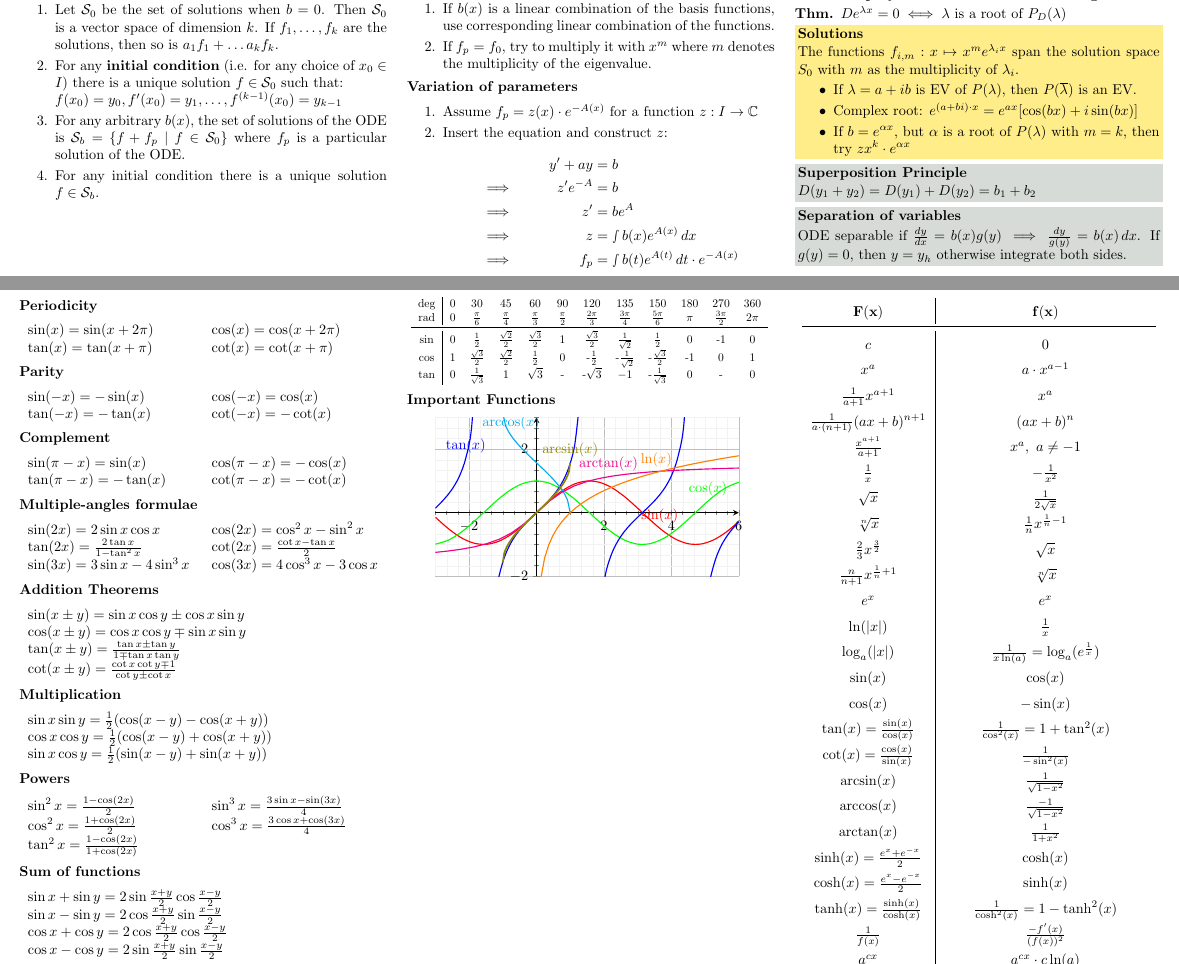
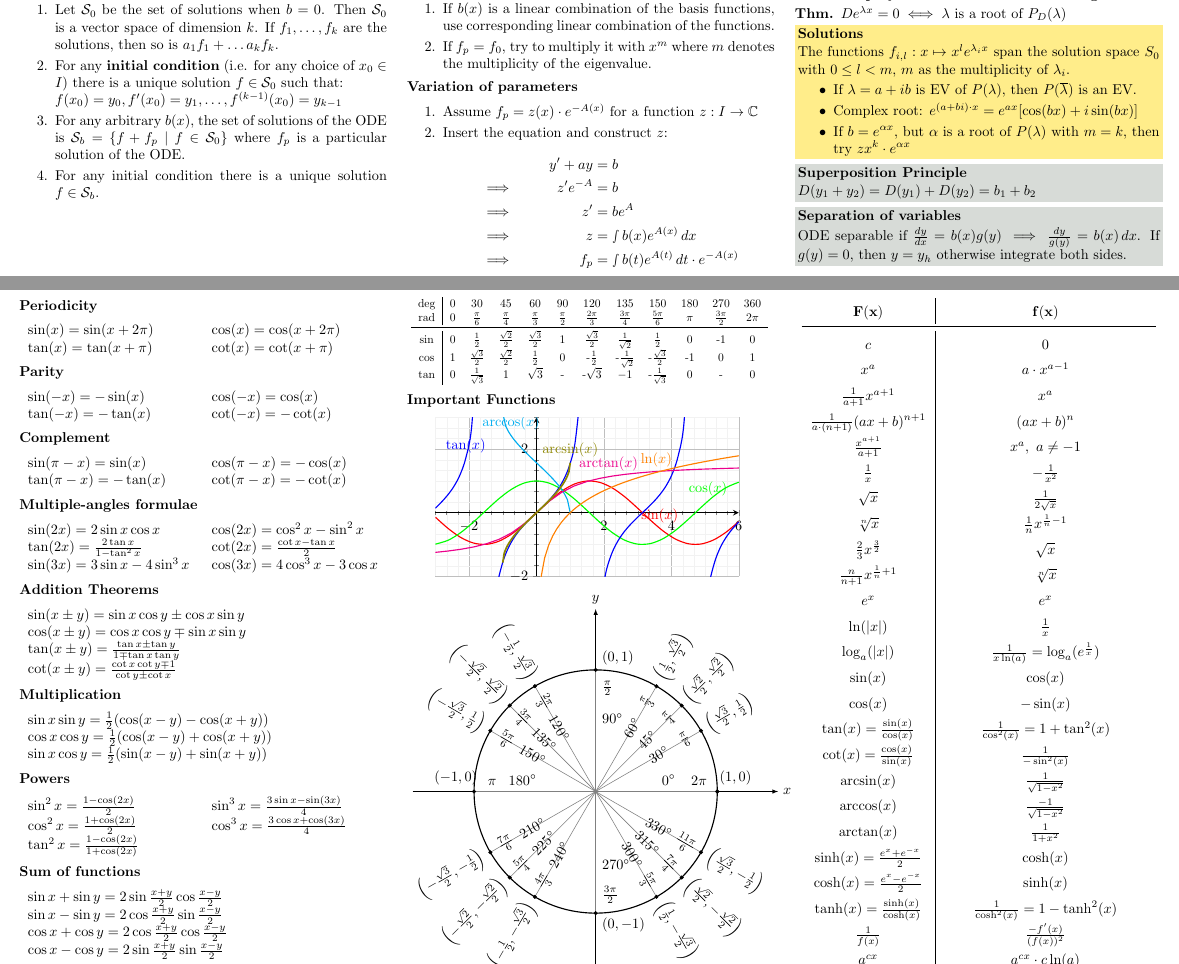
Before and after one commit to ucinereo/ETH-Cheatsheets, a LaTeX document (analysis2/analysis2_cheatsheet.tex): two parts of pages 1 and 7 of 8, joined at a grey line, cut so that both start at the same text. Compiled offline with pdfLaTeX.

Commit message:
[Analysis II] Add unit circle diagram

```diff
--- a/analysis2/analysis2_cheatsheet.tex
+++ b/analysis2/analysis2_cheatsheet.tex
@@ -331,7 +331,7 @@ Since \(e^{\lambda x}\) can never be \(0\) \(\implies\) \(P(\lambda) = 0\). \(P(
 \end{theorem}
 
 \begin{note*}[Solutions]
-    The functions \(f_{i, m}: x \mapsto x^m e^{\lambda_i x}\) span the solution space \(S_0\) with \(m\) as the multiplicity of \(\lambda_i\).
+    The functions \(f_{i, l}: x \mapsto x^l e^{\lambda_i x}\) span the solution space \(S_0\) with \(0 \leq l < m\), \(m\) as the multiplicity of \(\lambda_i\).
 
     \begin{itemize}
         \item If \(\lambda = a + ib\) is EV of \(P(\lambda)\), then \(P(\overline{\lambda})\) is an EV.
@@ -1161,6 +1161,63 @@ Consider an arbitrary function $f: X \to Y$.
     \end{tikzpicture}
 \end{center}
 
+\begin{tikzpicture}[scale=3,cap=round,>=latex]
+    \draw[->] (-1.5cm,0cm) -- (1.5cm,0cm) node[right,fill=white] {$x$}; % x axis
+    \draw[->] (0cm,-1.5cm) -- (0cm,1.5cm) node[above,fill=white] {$y$}; % y axis
+
+    % draw the unit circle
+    \draw[thick] (0cm,0cm) circle(1cm);
+
+    \foreach \x in {45,135, 225,315,0,30,...,360} { % <-- bissectrices added
+      \draw[gray] (0cm,0cm) -- (\x:1cm); % lines from center to point
+      \filldraw[black] (\x:1cm) circle(0.4pt); % dots at each point
+    }
+
+    % for the first and fourth quadrants
+    \foreach \adeg/\radtext/\xc/\yc in {
+      30/\frac{\pi}{6}/\frac{\sqrt{3}}{2}/\frac{1}{2},
+      45/\frac{\pi}{4}/\frac{\sqrt{2}}{2}/\frac{\sqrt{2}}{2},
+      60/\frac{\pi}{3}/\frac{1}{2}/\frac{\sqrt{3}}{2},
+      300/\frac{5\pi}{3}/\frac{1}{2}/-\frac{\sqrt{3}}{2},
+      315/\frac{7\pi}{4}/\frac{\sqrt{2}}{2}/-\frac{\sqrt{2}}{2},
+      330/\frac{11\pi}{6}/\frac{\sqrt{3}}{2}/-\frac{1}{2}
+    }
+    {
+      \draw (\adeg:0.6cm) node[rotate around={\adeg:(0,0)}] {$\adeg^\circ$}; % <-- rotate around key used
+      \draw (\adeg:0.85cm) node[rotate around={\adeg:(0,0)}] {$\radtext$}; % <-- rotate around key used
+      \draw (\adeg:1.025cm) node[rotate around={\adeg:(0,0)}, anchor=west] {$\left(\xc,\yc\right)$}; % <-- rotate around key used, radius changed, anchor key used
+    }
+
+    % for the second and third quadrants
+    \foreach \adeg/\radtext/\xc/\yc in {
+      120 / \frac{2\pi}{3} / -\frac{1}{2} / \frac{\sqrt{3}}{2},
+      135 / \frac{3\pi}{4} / -\frac{\sqrt{2}}{2} / \frac{\sqrt{2}}{2},
+      150 / \frac{5\pi}{6} / -\frac{\sqrt{3}}{2} / \frac{1}{2},
+      210 / \frac{7\pi}{6} / -\frac{\sqrt{3}}{2} / -\frac{1}{2},
+      225 / \frac{5\pi}{4} / -\frac{\sqrt{2}}{2} / -\frac{\sqrt{2}}{2},
+      240 / \frac{4\pi}{3} / -\frac{1}{2} / -\frac{\sqrt{3}}{2}
+    }
+    {
+      \draw (\adeg:0.6cm) node[rotate around={\adeg+180:(0,0)}] {$\adeg^\circ$}; % <-- rotate around key used
+      \draw (\adeg:0.85cm) node[rotate around={\adeg+180:(0,0)}] {$\radtext$}; % <-- rotate around key used
+      \draw (\adeg:1.025cm) node[rotate around={\adeg+180:(0,0)}, anchor=east] {$\left(\xc,\yc\right)$}; % <-- rotate around key used, radius changed, anchor key used
+    }
+
+    \foreach \adeg/\radtext/\xc/\yc in {0 / 2\pi / 1 / 0, 180 / \pi / -1 / 0}
+    {
+      \draw (\adeg:0.6cm) node[above=1pt] {$\adeg^\circ$};
+      \draw (\adeg:0.85cm) node[above=1pt] {$\radtext$};
+      \draw (\adeg:1.15cm) node[above=1pt] {$\left(\xc,\yc\right)$}; % <-- radius changed
+    }
+
+    \foreach \adeg/\radtext/\xc/\yc in {90 / \frac{\pi}{2} / 0 / 1, 270 / \frac{3\pi}{2} / 0 / -1}
+    {
+      \draw (\adeg:0.6cm) node[right=1pt] {$\adeg^\circ$};
+      \draw (\adeg:0.85cm) node[right=1pt] {$\radtext$};
+      \draw (\adeg:1.1cm) node[right=1pt] {$\left(\xc,\yc\right)$}; % <-- radius changed
+    }
+  \end{tikzpicture}
+
 \subsection*{Derivatives and Integrals (\href{https://n.ethz.ch/~dcamenisch/summaries/}{src: dcamenisch})}
 \renewcommand{\arraystretch}{1.5}
 \begin{center}
```
